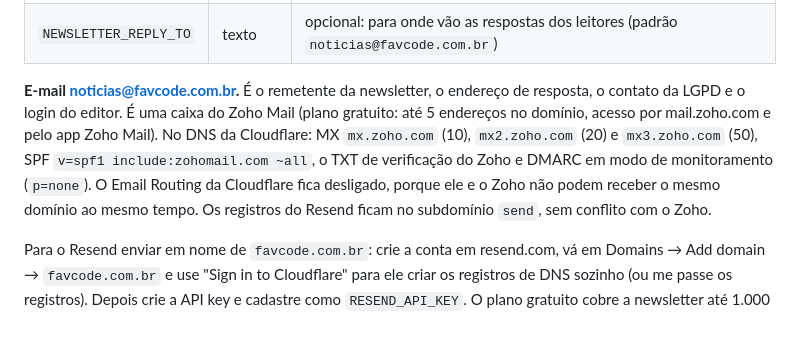
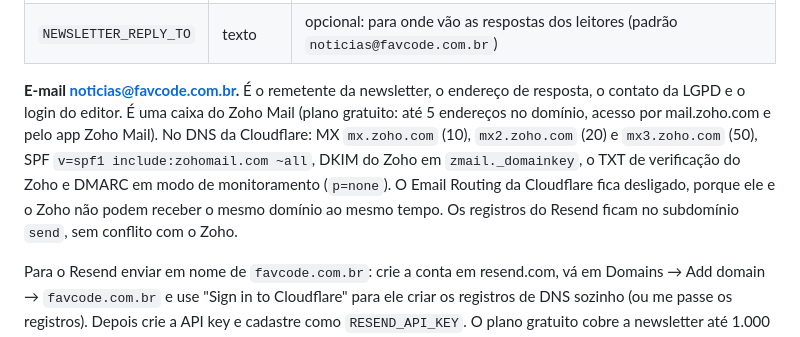
Before and after one commit to molettodigital/Favcode, a Markdown page: README.md, the part around the change. Drawn GitHub-style.

Commit message:
README: DKIM do Zoho (zmail._domainkey)
Co-Authored-By: Claude Opus 5.5 <noreply@anthropic.com>
Claude-Session: https://claude.ai/code/session_0128ir8rzrR7U4dmxsz273KK

```diff
--- a/README.md
+++ b/README.md
@@ -97,7 +97,7 @@ Configuração no Worker `radar-favcode` (Cloudflare → Workers & Pages → Set
 | `NEWSLETTER_FROM` | texto | opcional: remetente (padrão `Clara Poleto · Radar FavCode <noticias@favcode.com.br>`) |
 | `NEWSLETTER_REPLY_TO` | texto | opcional: para onde vão as respostas dos leitores (padrão `noticias@favcode.com.br`) |
 
-**E-mail noticias@favcode.com.br.** É o remetente da newsletter, o endereço de resposta, o contato da LGPD e o login do editor. É uma caixa do Zoho Mail (plano gratuito: até 5 endereços no domínio, acesso por mail.zoho.com e pelo app Zoho Mail). No DNS da Cloudflare: MX `mx.zoho.com` (10), `mx2.zoho.com` (20) e `mx3.zoho.com` (50), SPF `v=spf1 include:zohomail.com ~all`, o TXT de verificação do Zoho e DMARC em modo de monitoramento (`p=none`). O Email Routing da Cloudflare fica desligado, porque ele e o Zoho não podem receber o mesmo domínio ao mesmo tempo. Os registros do Resend ficam no subdomínio `send`, sem conflito com o Zoho.
+**E-mail noticias@favcode.com.br.** É o remetente da newsletter, o endereço de resposta, o contato da LGPD e o login do editor. É uma caixa do Zoho Mail (plano gratuito: até 5 endereços no domínio, acesso por mail.zoho.com e pelo app Zoho Mail). No DNS da Cloudflare: MX `mx.zoho.com` (10), `mx2.zoho.com` (20) e `mx3.zoho.com` (50), SPF `v=spf1 include:zohomail.com ~all`, DKIM do Zoho em `zmail._domainkey`, o TXT de verificação do Zoho e DMARC em modo de monitoramento (`p=none`). O Email Routing da Cloudflare fica desligado, porque ele e o Zoho não podem receber o mesmo domínio ao mesmo tempo. Os registros do Resend ficam no subdomínio `send`, sem conflito com o Zoho.
 
 Para o Resend enviar em nome de `favcode.com.br`: crie a conta em resend.com, vá em Domains → Add domain → `favcode.com.br` e use "Sign in to Cloudflare" para ele criar os registros de DNS sozinho (ou me passe os registros). Depois crie a API key e cadastre como `RESEND_API_KEY`. O plano gratuito cobre a newsletter até 1.000 inscritos, com envios ilimitados; os e-mails avulsos (boas-vindas, teste, link de acesso) contam no limite de 100 por dia e 3.000 por mês.
 
```
